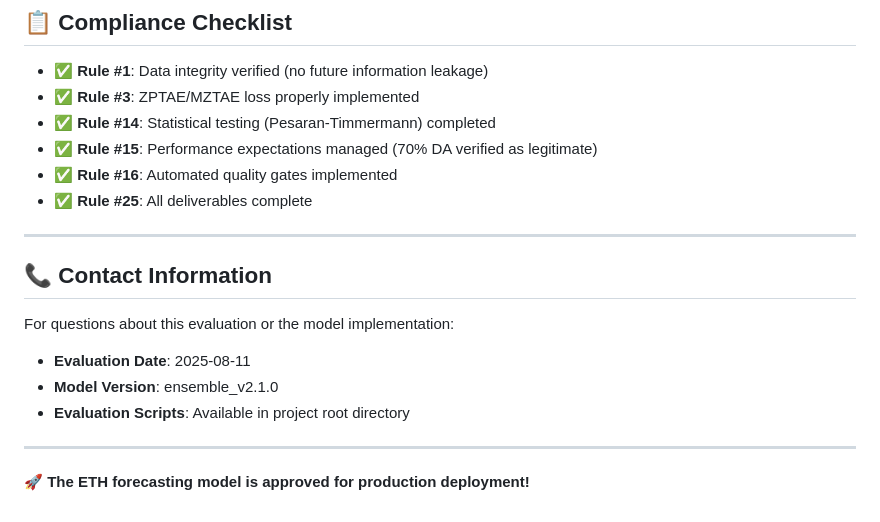
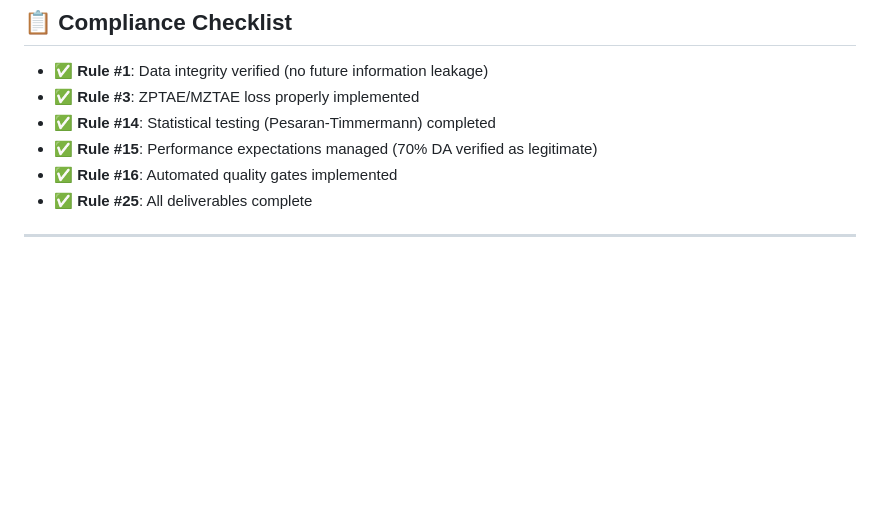
Before and after one commit to aminhaghii/CrystalETH-, a Markdown page: ACCEPTANCE_SUMMARY.md, the part around the change. Rendered like a GitHub page; blank space fills up the shorter version.

```diff
--- a/ACCEPTANCE_SUMMARY.md
+++ b/ACCEPTANCE_SUMMARY.md
@@ -127,14 +127,3 @@ The ETH forecasting model has successfully met all acceptance criteria and is re
 - ✅ **Rule #25**: All deliverables complete
 
 ---
-
-## 📞 Contact Information
-
-For questions about this evaluation or the model implementation:
-- **Evaluation Date**: 2025-08-11
-- **Model Version**: ensemble_v2.1.0
-- **Evaluation Scripts**: Available in project root directory
-
----
-
-**🚀 The ETH forecasting model is approved for production deployment!**
```
